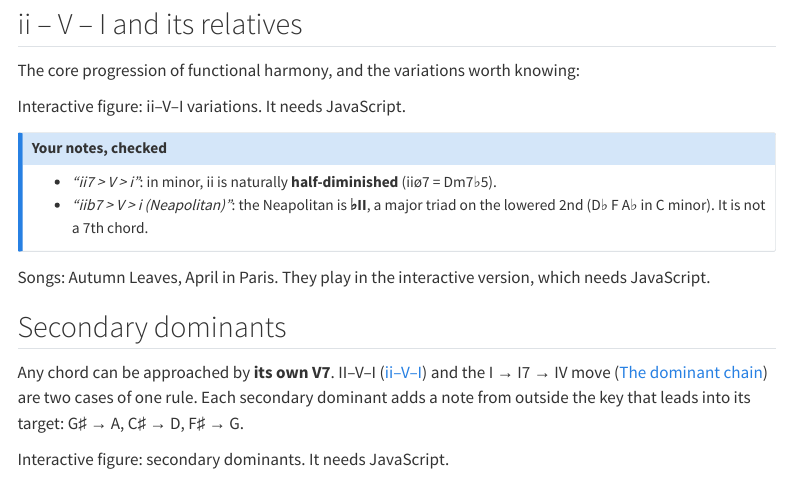
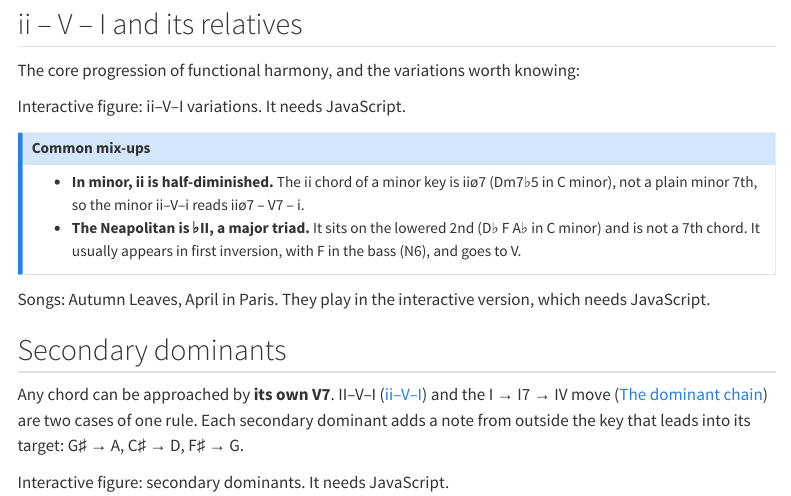
Before and after one commit to arashshahidi1997/Musifold, a Quarto document (docs/tutorials/guitar-harmony/fifth-motion.qmd): the page in a window 1100 px wide, from 1530 px down. Rendered offline with R 4.5, knitr and Pandoc in place of Quarto, with nearby package versions; menus at the side of the page are left out.

Commit message:
Guitar: fix symmetric-chord spelling, Neapolitan N6 voicing, phone-width map, Common mix-ups callout
Co-Authored-By: Claude Sonnet 5.5 <noreply@anthropic.com>

```diff
--- a/docs/tutorials/guitar-harmony/fifth-motion.qmd
+++ b/docs/tutorials/guitar-harmony/fifth-motion.qmd
@@ -102,15 +102,14 @@
 
 The core progression of functional harmony, and the variations worth knowing:
 
-::: {.mf-widget data-widget="progression" data-presets="ii–V–I = Dm G C | ii V I; With 7ths = Dm7 G7 Cmaj7 | ii7 V7 Imaj7; II–V–I = D7 G7 C | V7/V V7 I | ii made major: D7 is the V of V, a secondary dominant ([Secondary dominants](#secondary-dominants)).; Minor = Dm7b5 G7 Cm | iiø7 V7 i | In minor, ii is half-diminished.; Neapolitan = D♭ G7 Cm | ♭II V7 i | ♭II is a major triad on the lowered 2nd, usually played with F in the bass (N6)."}
+::: {.mf-widget data-widget="progression" data-presets="ii–V–I = Dm G C | ii V I; With 7ths = Dm7 G7 Cmaj7 | ii7 V7 Imaj7; II–V–I = D7 G7 C | V7/V V7 I | ii made major: D7 is the V of V, a secondary dominant ([Secondary dominants](#secondary-dominants)).; Minor = Dm7b5 G7 Cm | iiø7 V7 i | In minor, ii is half-diminished.; Neapolitan = D♭/F@x8666x G7 Cm | ♭II6 V7 i | ♭II is a major triad on the lowered 2nd, usually played in first inversion with F in the bass (N6)."}
 [Interactive figure: ii–V–I variations. It needs JavaScript.]{.mf-noscript}
 :::
 
 ::: {.callout-note collapse="true"}
-## Your notes, checked
-- *"ii7 > V > i"*: in minor, ii is naturally **half-diminished** (iiø7 = Dm7♭5).
-- *"iib7 > V > i (Neapolitan)"*: the Neapolitan is **♭II**, a major triad on
-  the lowered 2nd (D♭ F A♭ in C minor). It is not a 7th chord.
+## Common mix-ups
+- **In minor, ii is half-diminished.** The ii chord of a minor key is iiø7 (Dm7♭5 in C minor), not a plain minor 7th, so the minor ii–V–i reads iiø7 – V7 – i.
+- **The Neapolitan is ♭II, a major triad.** It sits on the lowered 2nd (D♭ F A♭ in C minor) and is not a 7th chord. It usually appears in first inversion, with F in the bass (N6), and goes to V.
 :::
 
 ::: {.mf-widget data-widget="songs" data-moves="iiVI,neapolitan"}
```
Also changed, not shown: 2 other files.
